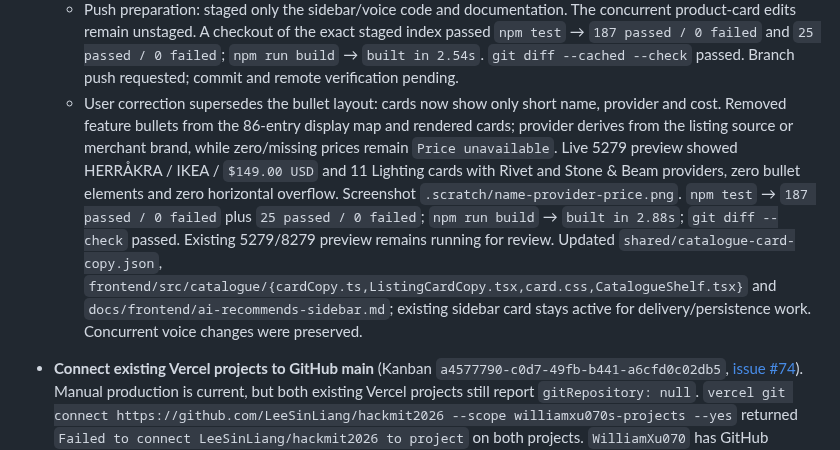
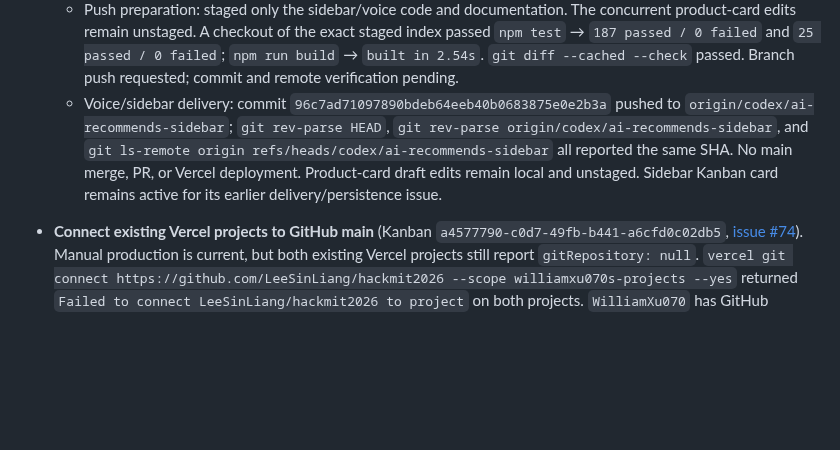
Before and after one commit to LeeSinLiang/FRIDAY, a Markdown page: TODO_WILLIAM.md, the part around the change. GitHub-like rendering; blank space fills up the shorter version.

Commit message:
Record sidebar branch delivery in William's work log
Replace a product-card draft note that entered the prior sidebar
commit with the verified voice/sidebar branch push and matching remote
SHA. The product-card implementation and its work log remain in the
working tree for its own follow-up.

This changes documentation only. The staged diff contains one TODO
replacement and passed git diff --cached --check; the prior exact
staged source snapshot passed 187 + 25 frontend tests and the build.

```diff
--- a/TODO_WILLIAM.md
+++ b/TODO_WILLIAM.md
@@ -38,7 +38,7 @@ Tracking update (2026-09-20): standardized this MUST DO checklist across `TODO_S
   - Voice interaction follow-up requested: make bottom Speak visibly selectable, expand it into a Codex-like animated recording strip, provide separate cancel and finish/search controls, and animate only while the underlying microphone session is active. Connect the shelf's real voice phase to the toolbar, preserve the existing speech backend and keyboard shortcut, respect reduced motion, and verify desktop/mobile visuals plus cancellation and transcription behavior in the running 8279/5279 preview. Same active Kanban card; no unrelated scene-agent edits.
   - Voice interaction verified locally: `SplatEditor` now renders the dark pulse waveform with separate cancel and finish controls; `CatalogueShelf` reports microphone phases and ignores cancelled transcripts. `transcribe.ts` aborts Deepgram captures without posting audio. Browser screenshots at 1280 × 720 and 390 × 844 are `.scratch/voice-recording-desktop.jpg` and `.scratch/voice-recording-mobile.jpg`; the bar clears the panel, Cancel returns to Speak without a query, and finishing silence returns to Speak with the retry message. Controlled Deepgram adapter check: 0 uploads on cancel, 1 on finish, both tracks stopped. `npm test` → `187 passed, 0 failed` plus `25 passed, 0 failed`; backend `manage.py test` → `Ran 284 tests in 13.653s / OK (skipped=5)`; `npm run build` → `built in 4.16s`; `git diff --check` passed. Preview processes on 5279/8279 resolve to this worktree and remain for user testing. Existing sidebar Kanban card remains active for delivery/persistence; no push, merge, or Vercel deployment.
   - Push preparation: staged only the sidebar/voice code and documentation. The concurrent product-card edits remain unstaged. A checkout of the exact staged index passed `npm test` → `187 passed / 0 failed` and `25 passed / 0 failed`; `npm run build` → `built in 2.54s`. `git diff --cached --check` passed. Branch push requested; commit and remote verification pending.
-  - User correction supersedes the bullet layout: cards now show only short name, provider and cost. Removed feature bullets from the 86-entry display map and rendered cards; provider derives from the listing source or merchant brand, while zero/missing prices remain `Price unavailable`. Live 5279 preview showed HERRÅKRA / IKEA / `$149.00 USD` and 11 Lighting cards with Rivet and Stone & Beam providers, zero bullet elements and zero horizontal overflow. Screenshot `.scratch/name-provider-price.png`. `npm test` → `187 passed / 0 failed` plus `25 passed / 0 failed`; `npm run build` → `built in 2.88s`; `git diff --check` passed. Existing 5279/8279 preview remains running for review. Updated `shared/catalogue-card-copy.json`, `frontend/src/catalogue/{cardCopy.ts,ListingCardCopy.tsx,card.css,CatalogueShelf.tsx}` and `docs/frontend/ai-recommends-sidebar.md`; existing sidebar card stays active for delivery/persistence work. Concurrent voice changes were preserved.
+  - Voice/sidebar delivery: commit `96c7ad71097890bdeb64eeb40b0683875e0e2b3a` pushed to `origin/codex/ai-recommends-sidebar`; `git rev-parse HEAD`, `git rev-parse origin/codex/ai-recommends-sidebar`, and `git ls-remote origin refs/heads/codex/ai-recommends-sidebar` all reported the same SHA. No main merge, PR, or Vercel deployment. Product-card draft edits remain local and unstaged. Sidebar Kanban card remains active for its earlier delivery/persistence issue.
 
 - **Connect existing Vercel projects to GitHub main** (Kanban `a4577790-c0d7-49fb-b441-a6cfd0c02db5`, [issue #74](https://github.com/LeeSinLiang/hackmit2026/issues/74)). Manual production is current, but both existing Vercel projects still report `gitRepository: null`. `vercel git connect https://github.com/LeeSinLiang/hackmit2026 --scope williamxu070s-projects --yes` returned `Failed to connect LeeSinLiang/hackmit2026 to project` on both projects. `WilliamXu070` has GitHub write/push permission but no admin permission on the private personal repository. The repository owner must authorize the Vercel GitHub integration for this repository and connect both existing projects to `main`, preserving roots `frontend` and `backend`; then verify a PR Preview and a main Production deploy. The existing `.github/workflows/ci.yml` already runs backend/frontend checks on PRs. Production `FRIDAY_API_ORIGIN` now targets the stable `https://friday-hackmit-api.vercel.app` alias; keep Preview and Production environment/database settings separate. This task remains blocked pending repository-owner integration access; do not describe future pushes as automatically deployed yet.
   - Current manual production pair after the concurrent skyscraper-room merge: source `e2ae0a80575b7f370e21318cba30d3597bfa3edf`, API `dpl_AvfZTu6JmRbtUkUPz1N8XAQ2DU35`, frontend `dpl_4HpXref96fRAM8KVdoWx7JMbATAR`. Both returned `READY`; frontend DOM and direct/rewritten API health share `c0b5858f4ea335ca209a4040d6ec1cb957605ac5434fa2199971ad9b7616f19c`. The hosted empty-room route again showed the compact category rail, Chairs expansion and a visible Space jump. This manual refresh does not establish Git-triggered deployment; owner connection and trigger replay are still needed.
```
